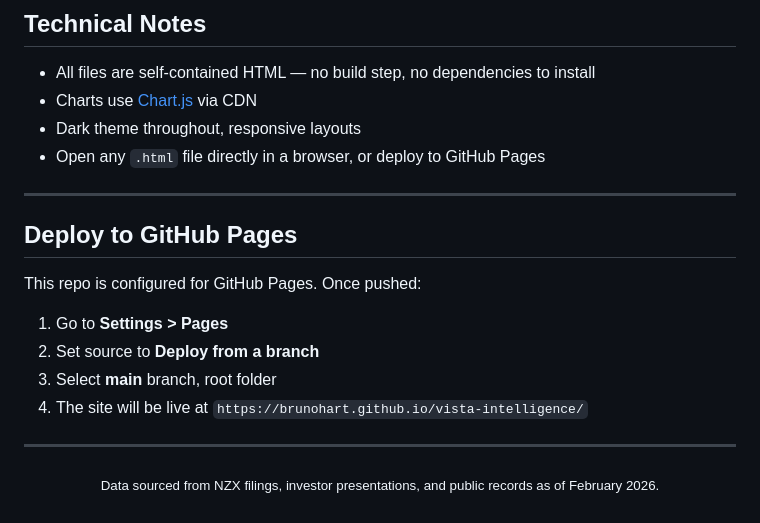
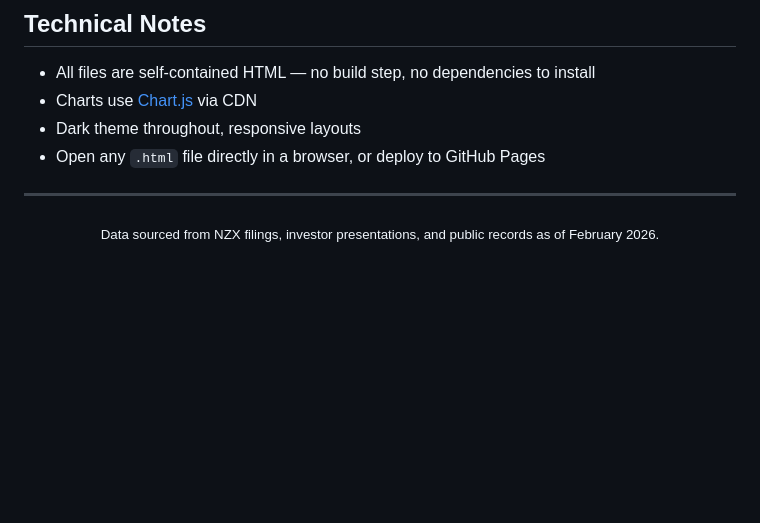
Before and after one commit to brunohart/vista-intelligence, a Markdown page: README.md, the part around the change. Rendered like a GitHub page; blank space fills up the shorter version.

Commit message:
Remove GitHub Pages deployment section
Removed GitHub Pages deployment instructions from README.

```diff
--- a/README.md
+++ b/README.md
@@ -75,16 +75,6 @@ Vista Cloud isn't just a re-hosting — it's a platform shift that enables dynam
 - Dark theme throughout, responsive layouts
 - Open any `.html` file directly in a browser, or deploy to GitHub Pages
 
----
-
-## Deploy to GitHub Pages
-
-This repo is configured for GitHub Pages. Once pushed:
-
-1. Go to **Settings > Pages**
-2. Set source to **Deploy from a branch**
-3. Select **main** branch, root folder
-4. The site will be live at `https://brunohart.github.io/vista-intelligence/`
 
 ---
 
```
